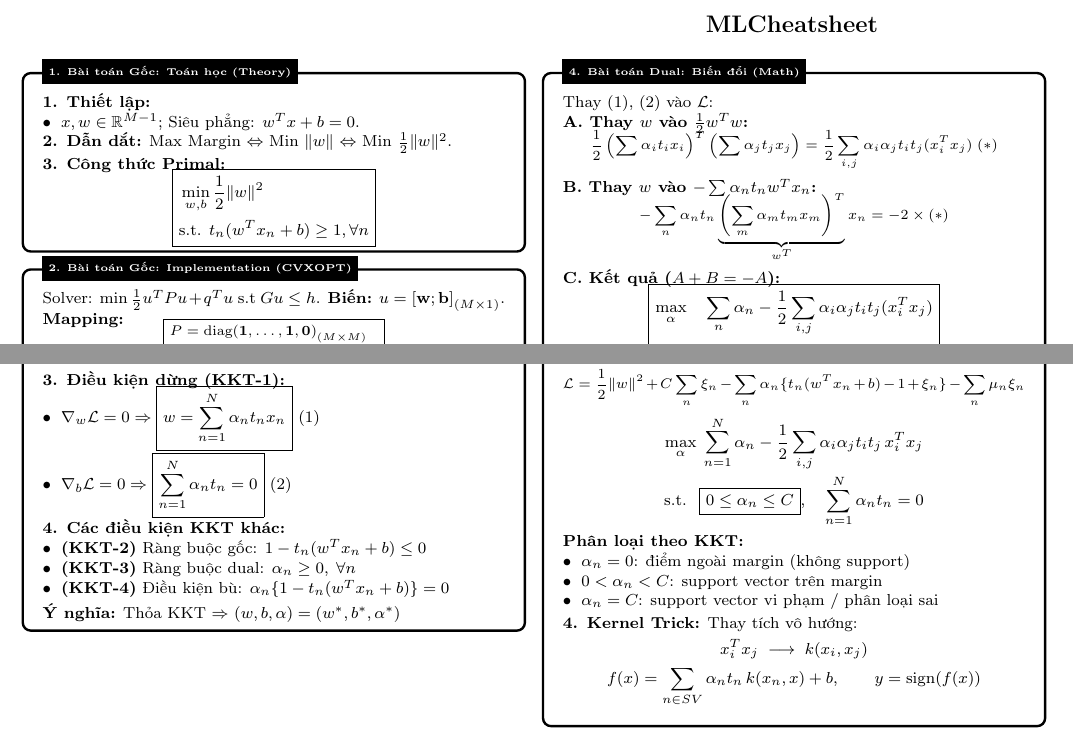
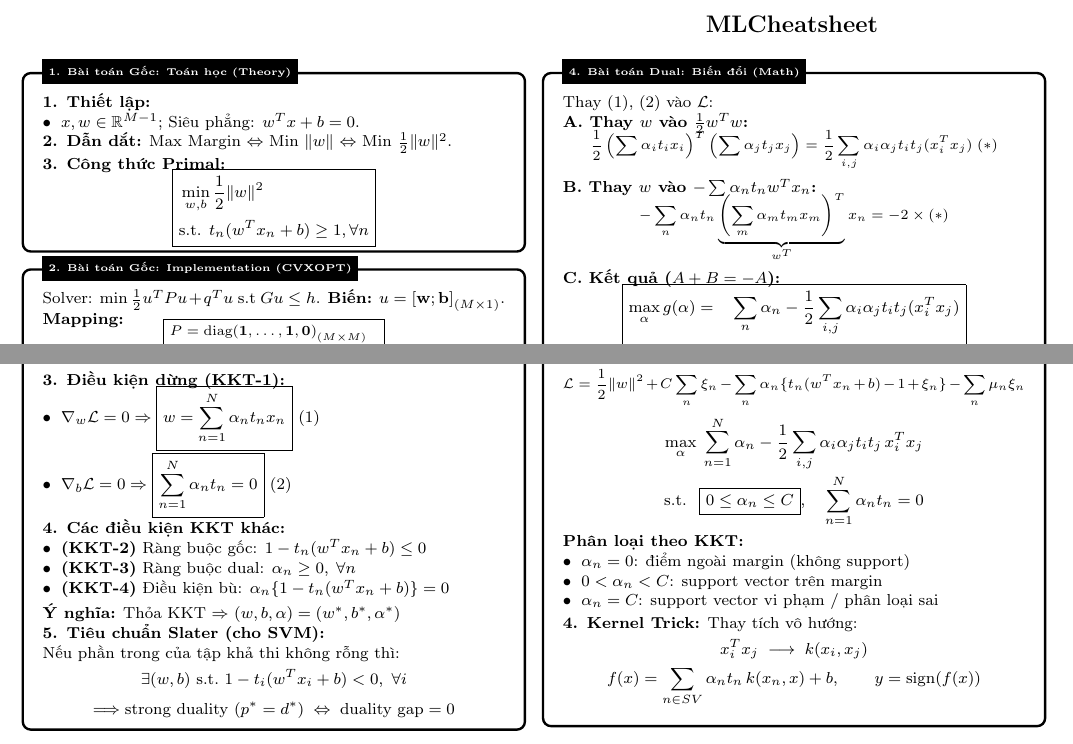
Before and after one commit to lamnh404/ML_Cheatsheet, a LaTeX document (main.tex, which reads chapters/SVM.tex): two parts of the page, joined at a grey line, cut so that both start at the same text. Compiled offline with pdfLaTeX.

Commit message:
add slater standard

```diff
--- a/chapters/SVM.tex
+++ b/chapters/SVM.tex
@@ -71,7 +71,21 @@ $$ \boxed{\mathcal{L}(w^*,b^*,\alpha) \leq \frac{1}{2}\|w^*\|^2} $$
     \item \textbf{(KKT-4)} Điều kiện bù: $\alpha_n\{1 - t_n(w^T x_n + b)\} = 0$
 \end{itemize}
 
-\textbf{Ý nghĩa:} Thỏa KKT $\Rightarrow$ $(w,b,\alpha) = (w^*,b^*,\alpha^*)$
+\textbf{Ý nghĩa:} Thỏa KKT $\Rightarrow$ $(w,b,\alpha) = (w^*,b^*,\alpha^*)$\\
+\textbf{5. Tiêu chuẩn Slater (cho SVM):}
+
+Nếu phần trong của tập khả thi không rỗng thì:
+\[
+\exists (w,b)\ \text{s.t.}\
+1 - t_i(w^T x_i + b) < 0,\ \forall i
+\]
+
+\[
+\Longrightarrow \text{strong duality }(p^* = d^*)
+\;\Leftrightarrow\;
+\text{duality gap} = 0
+\]
+
 \vspace{-0.2cm}
 }
 
@@ -98,7 +112,7 @@ $$ - \sum_{n} \alpha_n t_n \underbrace{\left( \sum_{m} \alpha_m t_m x_m \right)^
 \textbf{C. Kết quả ($A + B = -A$):}
 \vspace{-0.2cm}
 $$ \boxed{\begin{aligned}
-\max_{\alpha} \quad & \sum_{n} \alpha_n - \frac{1}{2} \sum_{i,j} \alpha_i \alpha_j t_i t_j (x_i^T x_j) \\
+\max_{\alpha} g(\alpha) = \quad & \sum_{n} \alpha_n - \frac{1}{2} \sum_{i,j} \alpha_i \alpha_j t_i t_j (x_i^T x_j) \\
 \text{s.t.} \quad & \alpha_n \geq 0; \quad \sum \alpha_n t_n = 0
 \end{aligned}} $$
 \vspace{-0.4cm}
```
Also changed, not shown: main.pdf, 3 other files.
